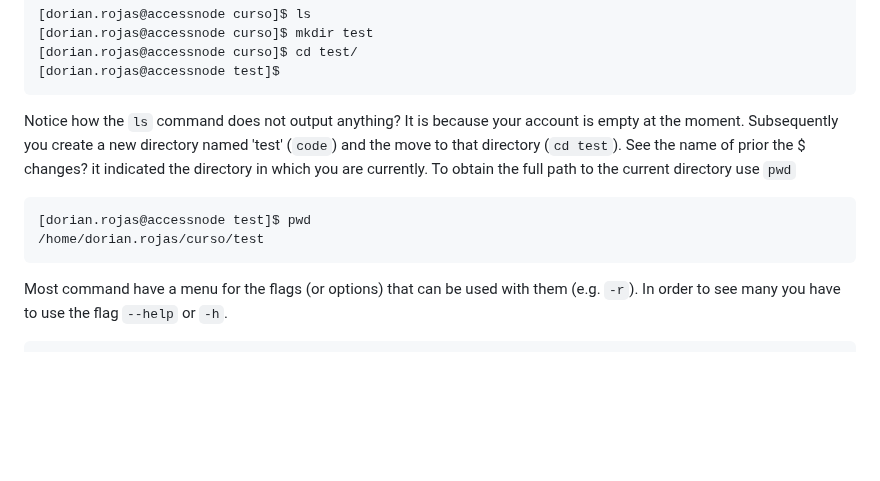
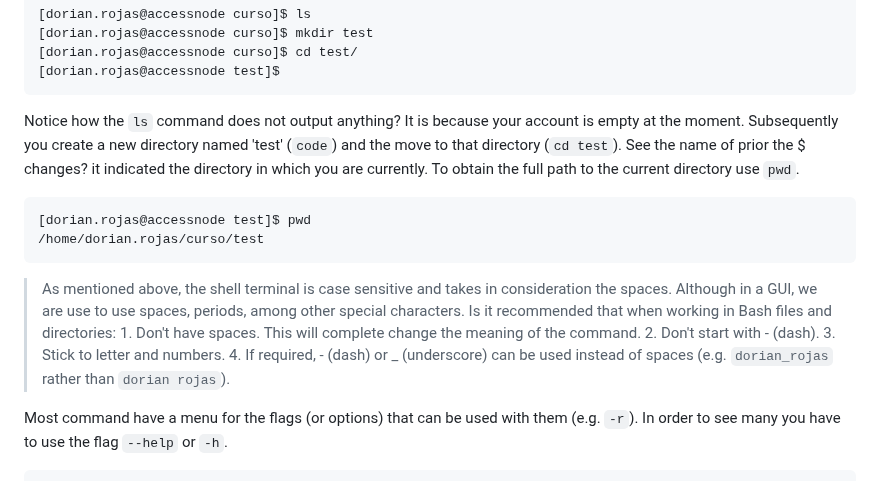
Before and after one commit to dorinrojas/metagenomics_workshop, a Markdown page: docs/Class_1/Class1.md, the part around one of its changes. GitHub-like rendering; blank space fills up the shorter version.

````diff
--- a/docs/Class_1/Class1.md
+++ b/docs/Class_1/Class1.md
@@ -69,12 +69,18 @@ Give a try to some of the basic commands. Input these in your console:
 [dorian.rojas@accessnode test]$
 ```
 
-Notice how the `ls` command does not output anything? It is because your account is empty at the moment. Subsequently you create a new directory named 'test' (`code`) and the move to that directory (`cd test`). See the name of prior the $ changes? it indicated the directory in which you are currently. To obtain the full path to the current directory use `pwd`
+Notice how the `ls` command does not output anything? It is because your account is empty at the moment. Subsequently you create a new directory named 'test' (`code`) and the move to that directory (`cd test`). See the name of prior the $ changes? it indicated the directory in which you are currently. To obtain the full path to the current directory use `pwd`.
 
 ```console
 [dorian.rojas@accessnode test]$ pwd
 /home/dorian.rojas/curso/test
 ```
+
+> As mentioned above, the shell terminal is case sensitive and takes in consideration the spaces. Although in a GUI, we are use to use spaces, periods, among other special characters. Is it recommended that when working in Bash files and directories:
+    1. Don't have spaces. This will complete change the meaning of the command.
+    2. Don't start with - (dash).
+    3. Stick to letter and numbers.
+    4. If required, - (dash) or _ (underscore) can be used instead of spaces (e.g. `dorian_rojas` rather than `dorian rojas`).
 
 Most command have a menu for the flags (or options) that can be used with them (e.g. `-r`). In order to see many you have to use the flag `--help` or `-h`.
 
````
Also changed, not shown: other parts of docs/Class_1/Class1.md (+29 -2 lines).
